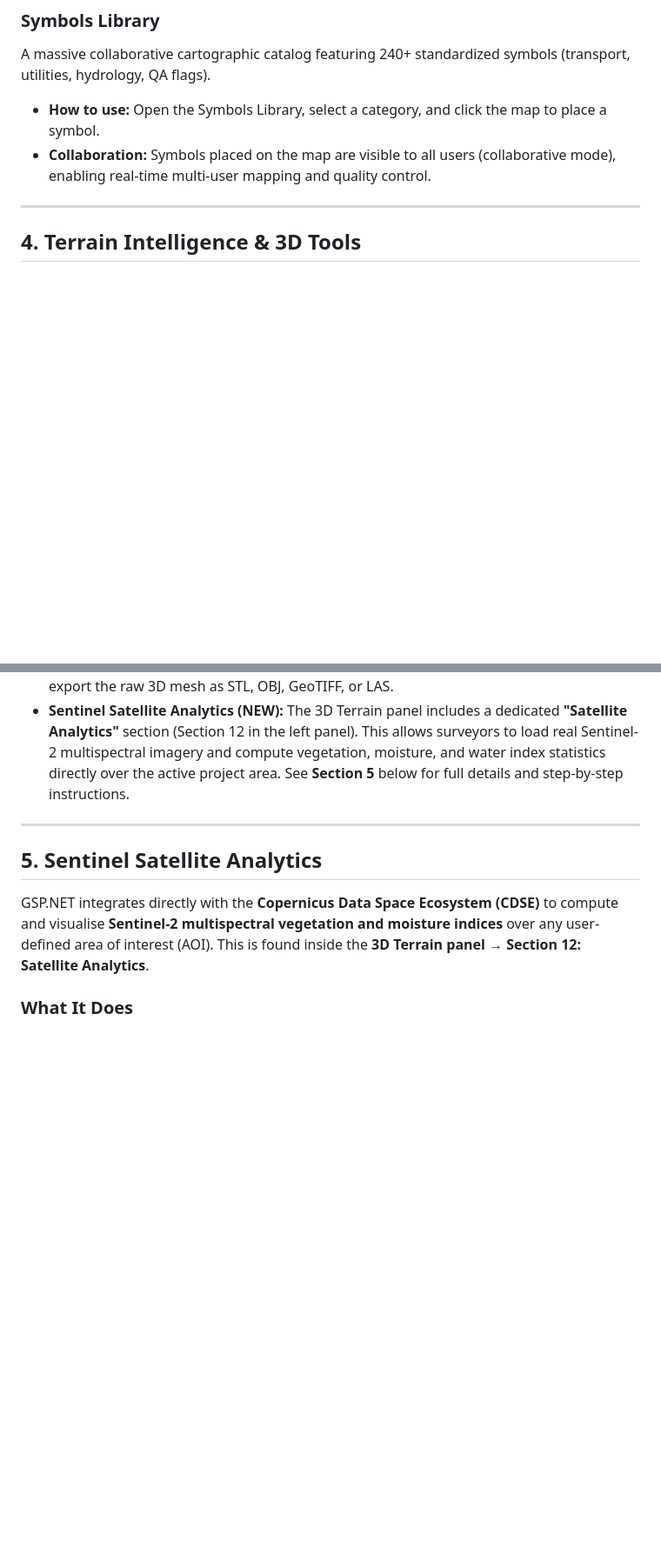
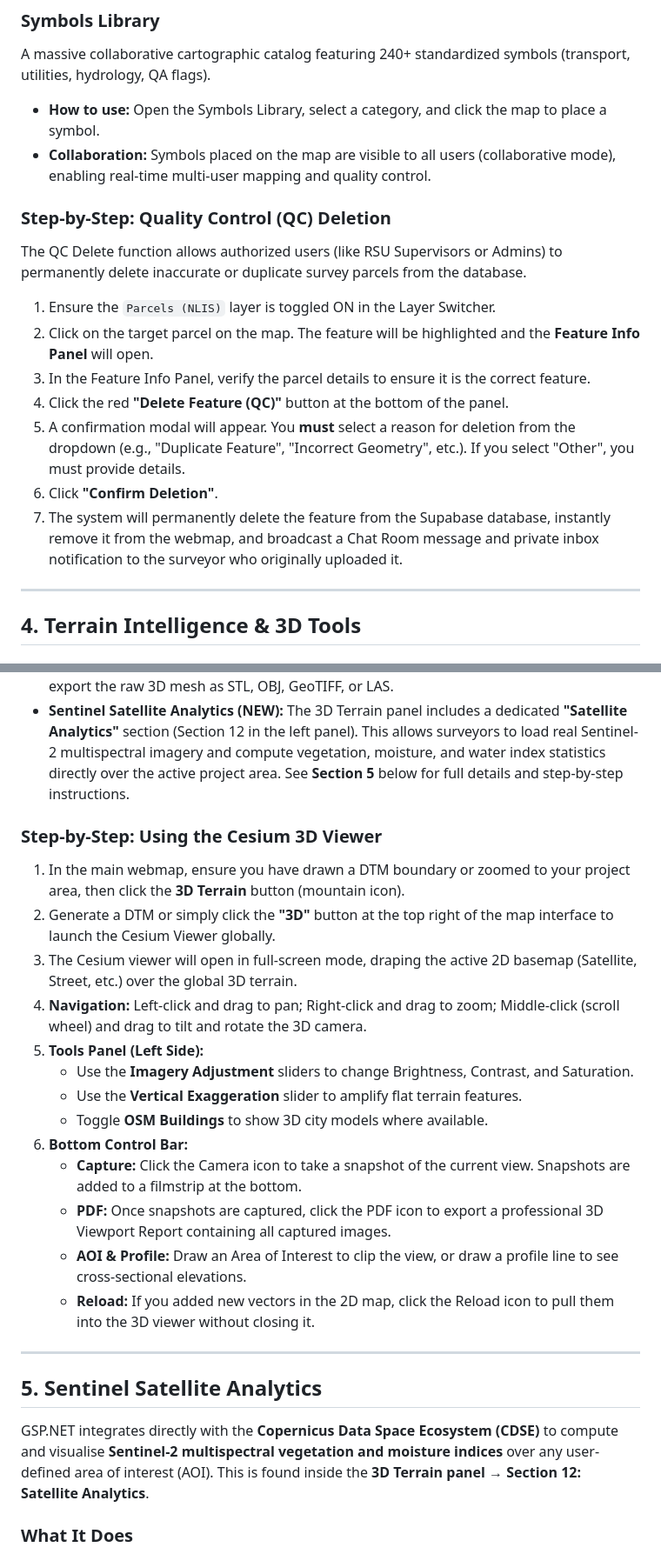
Before and after one commit to KIGGUNDU-MUHAMAMA/gspnet-web, a Markdown page: chatbot_assistant_context.md, 2 parts joined by grey strips. Shown at 87% size. Drawn GitHub-style; blank space fills up the shorter version.

Commit message:
docs: Update chatbot assistant context with step-by-step guides for Cesium 3D and QC Delete

```diff
--- a/chatbot_assistant_context.md
+++ b/chatbot_assistant_context.md
@@ -98,6 +98,16 @@ A massive collaborative cartographic catalog featuring 240+ standardized symbols
 - **How to use:** Open the Symbols Library, select a category, and click the map to place a symbol.
 - **Collaboration:** Symbols placed on the map are visible to all users (collaborative mode), enabling real-time multi-user mapping and quality control.
 
+### Step-by-Step: Quality Control (QC) Deletion
+The QC Delete function allows authorized users (like RSU Supervisors or Admins) to permanently delete inaccurate or duplicate survey parcels from the database.
+1. Ensure the `Parcels (NLIS)` layer is toggled ON in the Layer Switcher.
+2. Click on the target parcel on the map. The feature will be highlighted and the **Feature Info Panel** will open.
+3. In the Feature Info Panel, verify the parcel details to ensure it is the correct feature.
+4. Click the red **"Delete Feature (QC)"** button at the bottom of the panel.
+5. A confirmation modal will appear. You **must** select a reason for deletion from the dropdown (e.g., "Duplicate Feature", "Incorrect Geometry", etc.). If you select "Other", you must provide details.
+6. Click **"Confirm Deletion"**.
+7. The system will permanently delete the feature from the Supabase database, instantly remove it from the webmap, and broadcast a Chat Room message and private inbox notification to the surveyor who originally uploaded it.
+
 ---
 
 ## 4. Terrain Intelligence & 3D Tools
@@ -119,6 +129,21 @@ Clicking **"3D"** after DTM generation opens an interactive Cesium/Three.js 3D V
 - **Basemap Draping:** Toggle "Basemap" to automatically drape the current 2D satellite imagery directly over the 3D mesh.
 - **3D Exports:** You can capture viewpoints and export them as a professional **3D PDF**, or export the raw 3D mesh as STL, OBJ, GeoTIFF, or LAS.
 - **Sentinel Satellite Analytics (NEW):** The 3D Terrain panel includes a dedicated **"Satellite Analytics"** section (Section 12 in the left panel). This allows surveyors to load real Sentinel-2 multispectral imagery and compute vegetation, moisture, and water index statistics directly over the active project area. See **Section 5** below for full details and step-by-step instructions.
+
+### Step-by-Step: Using the Cesium 3D Viewer
+1. In the main webmap, ensure you have drawn a DTM boundary or zoomed to your project area, then click the **3D Terrain** button (mountain icon).
+2. Generate a DTM or simply click the **"3D"** button at the top right of the map interface to launch the Cesium Viewer globally.
+3. The Cesium viewer will open in full-screen mode, draping the active 2D basemap (Satellite, Street, etc.) over the global 3D terrain.
+4. **Navigation:** Left-click and drag to pan; Right-click and drag to zoom; Middle-click (scroll wheel) and drag to tilt and rotate the 3D camera.
+5. **Tools Panel (Left Side):**
+   - Use the **Imagery Adjustment** sliders to change Brightness, Contrast, and Saturation.
+   - Use the **Vertical Exaggeration** slider to amplify flat terrain features.
+   - Toggle **OSM Buildings** to show 3D city models where available.
+6. **Bottom Control Bar:**
+   - **Capture:** Click the Camera icon to take a snapshot of the current view. Snapshots are added to a filmstrip at the bottom.
+   - **PDF:** Once snapshots are captured, click the PDF icon to export a professional 3D Viewport Report containing all captured images.
+   - **AOI & Profile:** Draw an Area of Interest to clip the view, or draw a profile line to see cross-sectional elevations.
+   - **Reload:** If you added new vectors in the 2D map, click the Reload icon to pull them into the 3D viewer without closing it.
 
 ---
 
```
